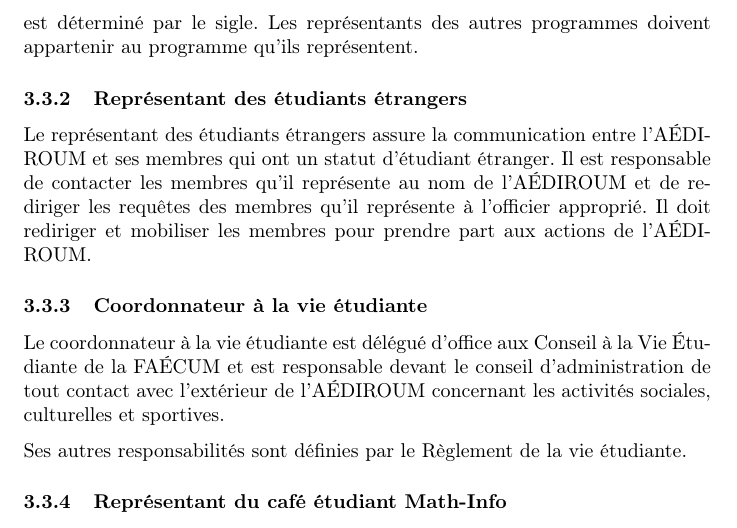
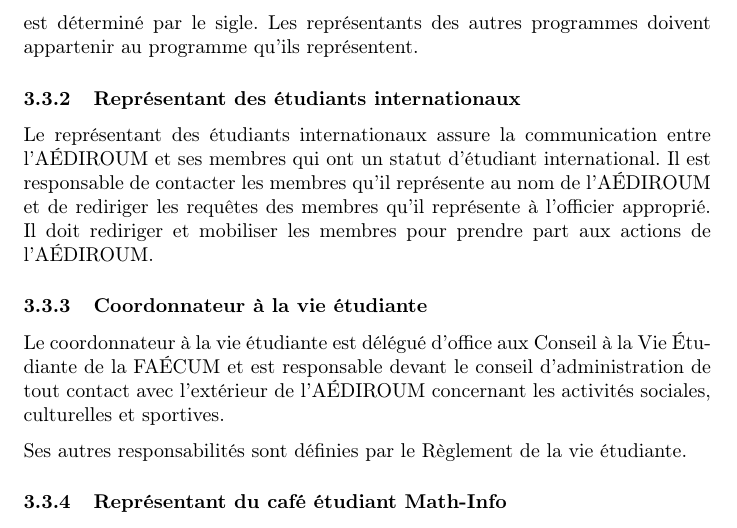
Before and after one commit to AEDIROUM/politiques, a LaTeX document (charte.tex): part of page 8 of 16, cut so that both start at the same text. Compiled offline with pdfLaTeX.

Commit message:
étudiants étrangers -> étudiants internationaux

```diff
--- a/charte.tex
+++ b/charte.tex
@@ -165,9 +165,9 @@
 
 Les représentants d'année ou de programme assurent la communication entre l'AÉDIROUM et ses membres. Ils sont responsables de contacter les membres qu'ils représentent au nom de l'AÉDIROUM et de rediriger les requêtes des membres qu'ils représentent à l'officier approprié. Ils doivent rejoindre et mobiliser les membres pour prendre part aux actions de l'AÉDIROUM. Il est à noter que les représentants d'année au baccalauréat doivent avoir au moins un cours de l'année (en informatique) qu'ils représentent lors de leur mandat; ceci est déterminé par le sigle. Les représentants des autres programmes doivent appartenir au programme qu'ils représentent.
 
-\subsubsection{Représentant des étudiants étrangers}\label{sec:representant-des-etudiants-etrangers}
+\subsubsection{Représentant des étudiants internationaux}\label{sec:representant-des-etudiants-etrangers}
 
-Le représentant des étudiants étrangers assure la communication entre l'AÉDIROUM et ses membres qui ont un statut d'étudiant étranger. Il est responsable de contacter les membres qu'il représente au nom de l'AÉDIROUM et de rediriger les requêtes des membres qu'il représente à l'officier approprié. Il doit rediriger et mobiliser les membres pour prendre part aux actions de l'AÉDIROUM.
+Le représentant des étudiants internationaux assure la communication entre l'AÉDIROUM et ses membres qui ont un statut d'étudiant international. Il est responsable de contacter les membres qu'il représente au nom de l'AÉDIROUM et de rediriger les requêtes des membres qu'il représente à l'officier approprié. Il doit rediriger et mobiliser les membres pour prendre part aux actions de l'AÉDIROUM.
 
 \subsubsection{Coordonnateur à la vie étudiante}\label{sec:coordonnateur-a-la-vie-etudiante}
 
```
Also changed, not shown: charte.tex (2 more changed lines).
